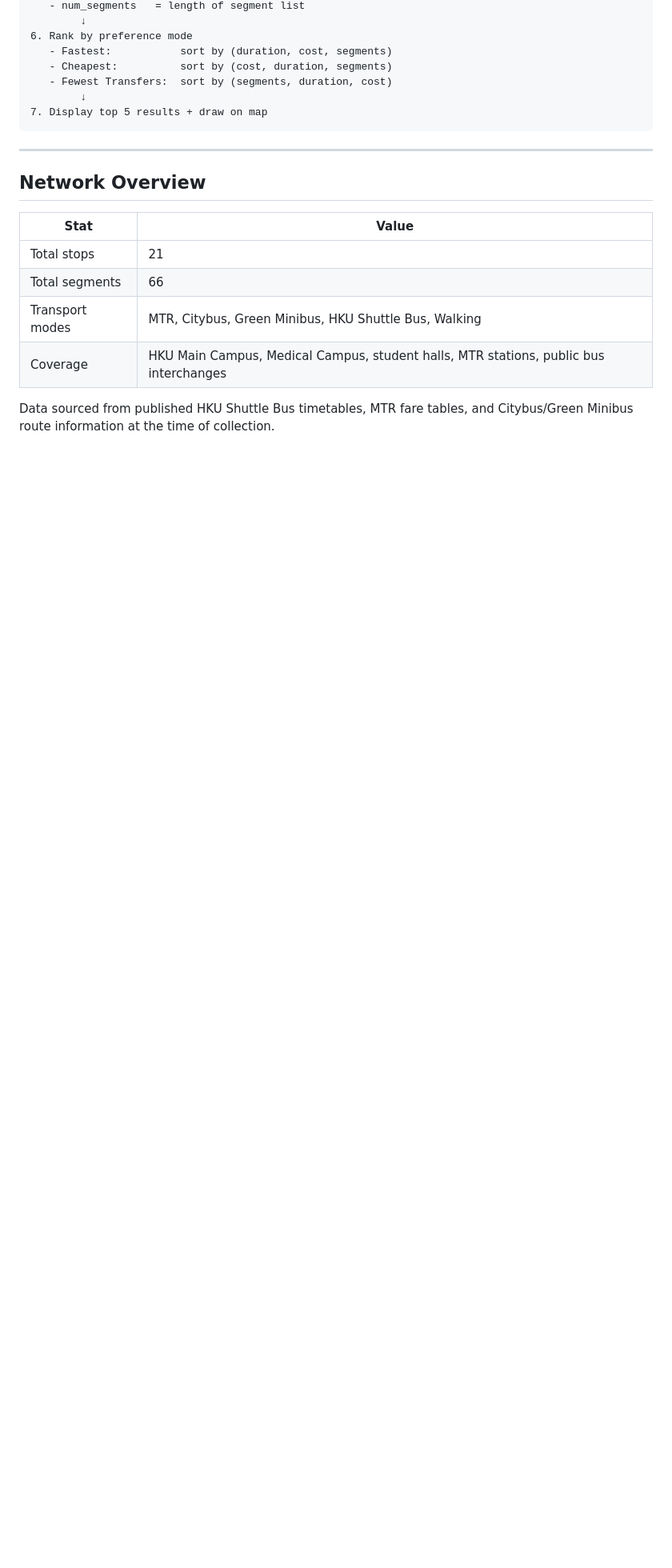
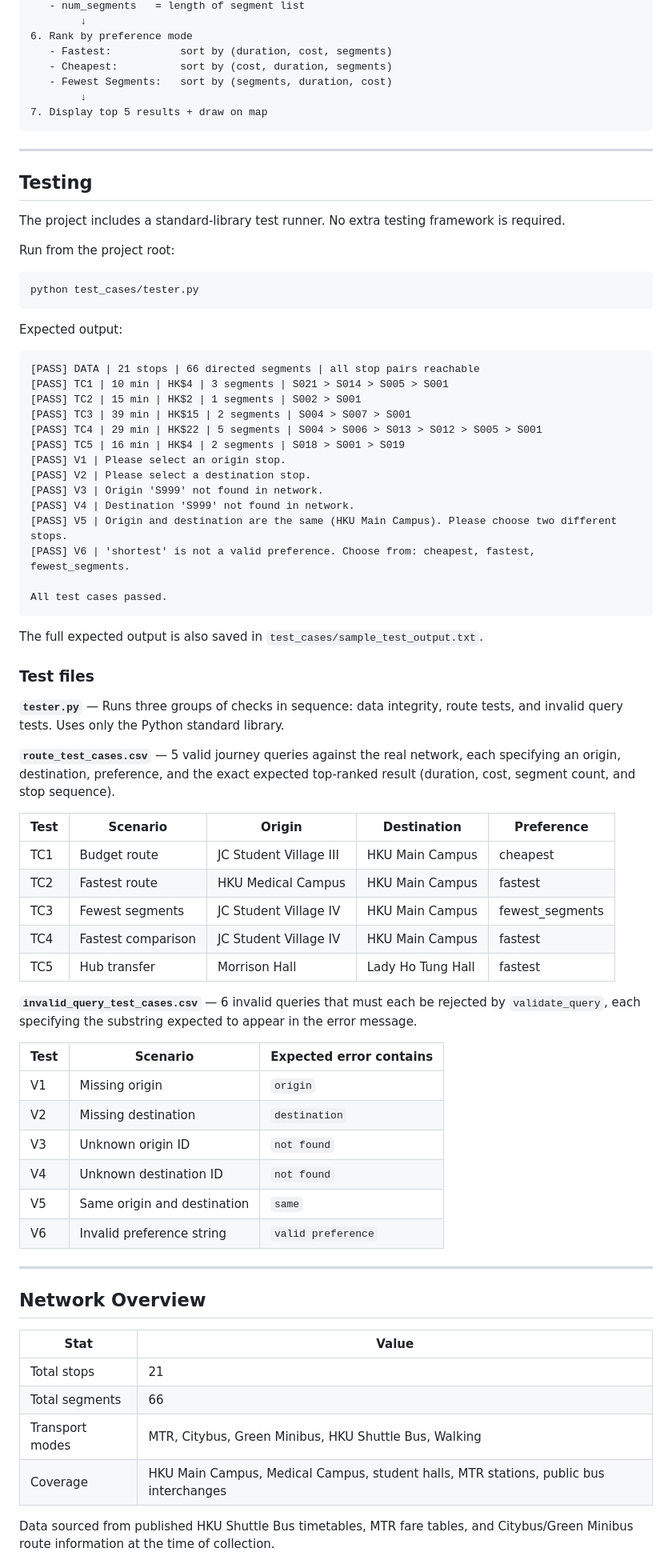
Before and after one commit to kooki1000/COMP1110-Group-D21-Project, a Markdown page: README.md, the part around one of its changes. Shown at 80% size. Rendered like a GitHub page; blank space fills up the shorter version.

Commit message:
Update README with testing section and feature changes

````diff
--- a/README.md
+++ b/README.md
@@ -219,10 +227,68 @@ The system follows this pipeline for every journey query:
 6. Rank by preference mode
    - Fastest:           sort by (duration, cost, segments)
    - Cheapest:          sort by (cost, duration, segments)
-   - Fewest Transfers:  sort by (segments, duration, cost)
+   - Fewest Segments:   sort by (segments, duration, cost)
         ↓
 7. Display top 5 results + draw on map
 ```
+
+---
+
+## Testing
+
+The project includes a standard-library test runner. No extra testing framework is required.
+
+Run from the project root:
+
+```bash
+python test_cases/tester.py
+```
+
+Expected output:
+
+```
+[PASS] DATA | 21 stops | 66 directed segments | all stop pairs reachable
+[PASS] TC1 | 10 min | HK$4 | 3 segments | S021 > S014 > S005 > S001
+[PASS] TC2 | 15 min | HK$2 | 1 segments | S002 > S001
+[PASS] TC3 | 39 min | HK$15 | 2 segments | S004 > S007 > S001
+[PASS] TC4 | 29 min | HK$22 | 5 segments | S004 > S006 > S013 > S012 > S005 > S001
+[PASS] TC5 | 16 min | HK$4 | 2 segments | S018 > S001 > S019
+[PASS] V1 | Please select an origin stop.
+[PASS] V2 | Please select a destination stop.
+[PASS] V3 | Origin 'S999' not found in network.
+[PASS] V4 | Destination 'S999' not found in network.
+[PASS] V5 | Origin and destination are the same (HKU Main Campus). Please choose two different stops.
+[PASS] V6 | 'shortest' is not a valid preference. Choose from: cheapest, fastest, fewest_segments.
+
+All test cases passed.
+```
+
+The full expected output is also saved in `test_cases/sample_test_output.txt`.
+
+### Test files
+
+**`tester.py`** — Runs three groups of checks in sequence: data integrity, route tests, and invalid query tests. Uses only the Python standard library.
+
+**`route_test_cases.csv`** — 5 valid journey queries against the real network, each specifying an origin, destination, preference, and the exact expected top-ranked result (duration, cost, segment count, and stop sequence).
+
+| Test | Scenario | Origin | Destination | Preference |
+|------|----------|--------|-------------|------------|
+| TC1 | Budget route | JC Student Village III | HKU Main Campus | cheapest |
+| TC2 | Fastest route | HKU Medical Campus | HKU Main Campus | fastest |
+| TC3 | Fewest segments | JC Student Village IV | HKU Main Campus | fewest_segments |
+| TC4 | Fastest comparison | JC Student Village IV | HKU Main Campus | fastest |
+| TC5 | Hub transfer | Morrison Hall | Lady Ho Tung Hall | fastest |
+
+**`invalid_query_test_cases.csv`** — 6 invalid queries that must each be rejected by `validate_query`, each specifying the substring expected to appear in the error message.
+
+| Test | Scenario | Expected error contains |
+|------|----------|------------------------|
+| V1 | Missing origin | `origin` |
+| V2 | Missing destination | `destination` |
+| V3 | Unknown origin ID | `not found` |
+| V4 | Unknown destination ID | `not found` |
+| V5 | Same origin and destination | `same` |
+| V6 | Invalid preference string | `valid preference` |
 
 ---
 
````
Also changed, not shown: other parts of README.md (+25 -17 lines).
